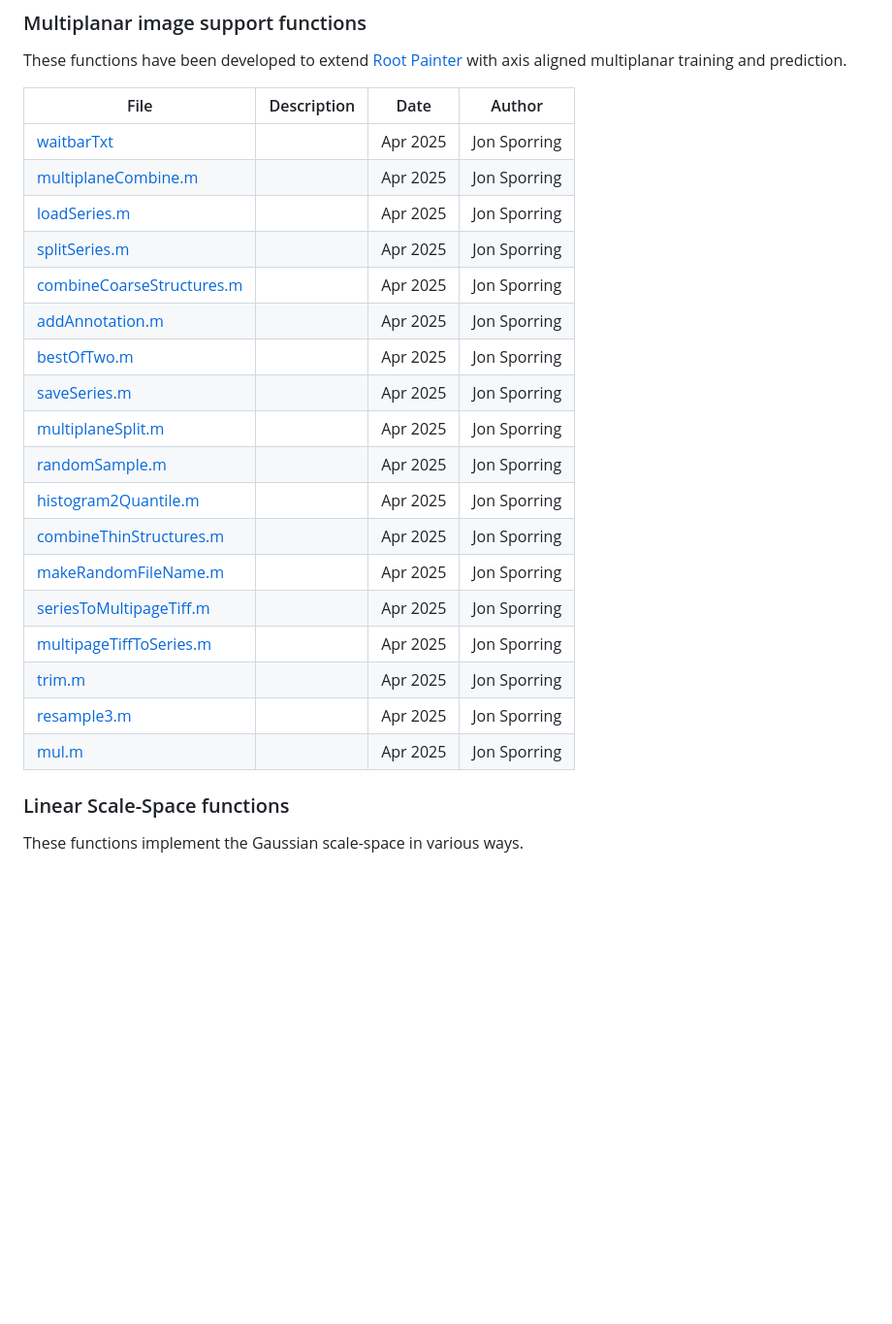
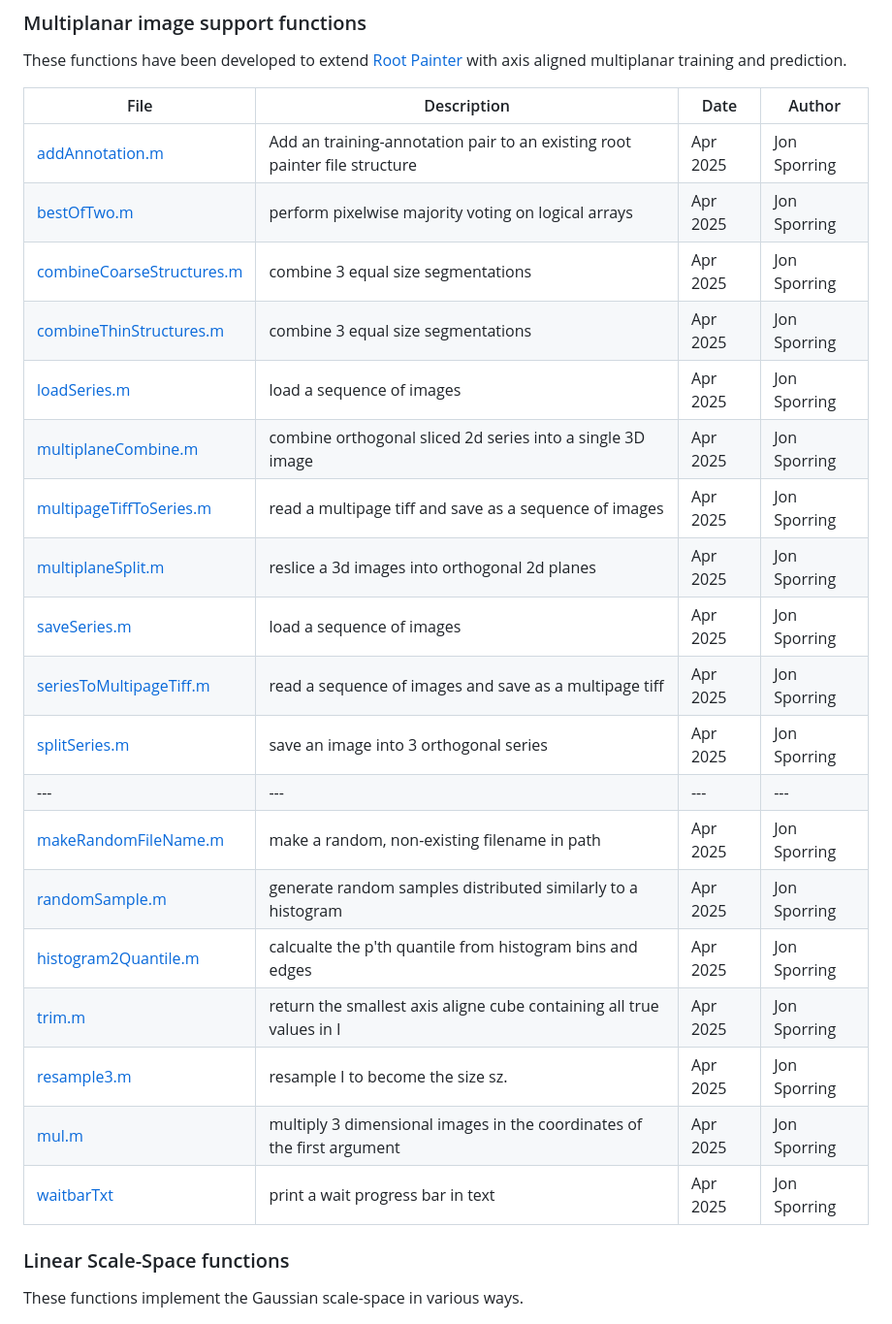
Before and after one commit to sporring/matlab, a Markdown page: README.md, the part around the change. Shown at 97% size. Rendered like a GitHub page; blank space fills up the shorter version.

Commit message:
working on the descriptive page

```diff
--- a/README.md
+++ b/README.md
@@ -12,24 +12,25 @@ These functions have been developed to extend [Root Painter](https://github.com/
 
 | File | Description | Date | Author |
 | --- | --- | --- | --- |
-| [waitbarTxt](src/waitbarTxt.m) || Apr 2025 | Jon Sporring |
-| [multiplaneCombine.m](src/multiplaneCombine.m) || Apr 2025 | Jon Sporring |
-| [loadSeries.m](src/loadSeries.m) || Apr 2025 | Jon Sporring |
-| [splitSeries.m](src/splitSeries.m) || Apr 2025 | Jon Sporring |
-| [combineCoarseStructures.m](src/combineCoarseStructures.m) || Apr 2025 | Jon Sporring |
-| [addAnnotation.m](src/addAnnotation.m) || Apr 2025 | Jon Sporring |
-| [bestOfTwo.m](src/bestOfTwo.m) || Apr 2025 | Jon Sporring |
-| [saveSeries.m](src/saveSeries.m) || Apr 2025 | Jon Sporring |
-| [multiplaneSplit.m](src/multiplaneSplit.m) || Apr 2025 | Jon Sporring |
-| [randomSample.m](src/randomSample.m) || Apr 2025 | Jon Sporring |
-| [histogram2Quantile.m](src/histogram2Quantile.m) || Apr 2025 | Jon Sporring |
-| [combineThinStructures.m](src/combineThinStructures.m) || Apr 2025 | Jon Sporring |
-| [makeRandomFileName.m](src/makeRandomFileName.m) || Apr 2025 | Jon Sporring |
-| [seriesToMultipageTiff.m](src/seriesToMultipageTiff.m) || Apr 2025 | Jon Sporring |
-| [multipageTiffToSeries.m](src/multipageTiffToSeries.m) || Apr 2025 | Jon Sporring |
-| [trim.m](src/trim.m) || Apr 2025 | Jon Sporring |
-| [resample3.m](src/resample3.m) || Apr 2025 | Jon Sporring |
-| [mul.m](src/mul.m) || Apr 2025 | Jon Sporring |
+| [addAnnotation.m](src/addAnnotation.m) |Add an training-annotation pair to an existing root painter file structure| Apr 2025 | Jon Sporring |
+| [bestOfTwo.m](src/bestOfTwo.m) |perform pixelwise majority voting on logical arrays| Apr 2025 | Jon Sporring |
+| [combineCoarseStructures.m](src/combineCoarseStructures.m) |combine 3 equal size segmentations| Apr 2025 | Jon Sporring |
+| [combineThinStructures.m](src/combineThinStructures.m) |combine 3 equal size segmentations| Apr 2025 | Jon Sporring |
+| [loadSeries.m](src/loadSeries.m) |load a sequence of images| Apr 2025 | Jon Sporring |
+| [multiplaneCombine.m](src/multiplaneCombine.m) |combine orthogonal sliced 2d series into a single 3D image| Apr 2025 | Jon Sporring |
+| [multipageTiffToSeries.m](src/multipageTiffToSeries.m) |read a multipage tiff and save as a sequence of images| Apr 2025 | Jon Sporring |
+| [multiplaneSplit.m](src/multiplaneSplit.m) |reslice a 3d images into orthogonal 2d planes| Apr 2025 | Jon Sporring |
+| [saveSeries.m](src/saveSeries.m) |load a sequence of images| Apr 2025 | Jon Sporring |
+| [seriesToMultipageTiff.m](src/seriesToMultipageTiff.m) |read a sequence of images and save as a multipage tiff| Apr 2025 | Jon Sporring |
+| [splitSeries.m](src/splitSeries.m) |save an image into 3 orthogonal series| Apr 2025 | Jon Sporring |
+| --- | --- | --- | --- |
+| [makeRandomFileName.m](src/makeRandomFileName.m) |make a random, non-existing filename in path| Apr 2025 | Jon Sporring |
+| [randomSample.m](src/randomSample.m) |generate random samples distributed similarly to a histogram| Apr 2025 | Jon Sporring |
+| [histogram2Quantile.m](src/histogram2Quantile.m) |calcualte the p'th quantile from histogram bins and edges| Apr 2025 | Jon Sporring |
+| [trim.m](src/trim.m) |return the smallest axis aligne cube containing all true values in I| Apr 2025 | Jon Sporring |
+| [resample3.m](src/resample3.m) |resample I to become the size sz.| Apr 2025 | Jon Sporring |
+| [mul.m](src/mul.m) |multiply 3 dimensional images in the coordinates of the first argument| Apr 2025 | Jon Sporring |
+| [waitbarTxt](src/waitbarTxt.m) |print a wait progress bar in text| Apr 2025 | Jon Sporring |
 
 ### Linear Scale-Space functions
 
```
